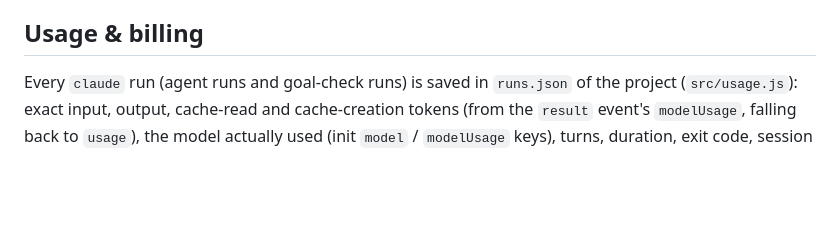
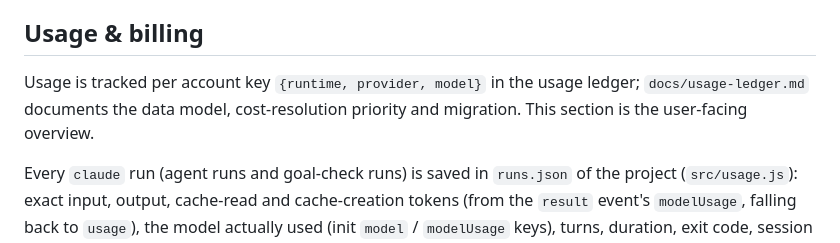
Before and after one commit to danhugo/colvari, a Markdown page: app/README.md, the part around the change. Rendered like a GitHub page; blank space fills up the shorter version.

Commit message:
usage ledger docs (t_293a00b4): data model, key normalization, cost-resolution priority, aggregation, migration; README pointer

```diff
--- a/app/README.md
+++ b/app/README.md
@@ -54,6 +54,8 @@ Each project has its own orchestrator, so different projects can run at the same
 5. **Observability tab**: status of each agent, its current task, measured token usage (in, out, cache read, cache write), billing source, and the reported cost (`total_cost_usd` of the `result` event) shown only as an API-equivalent, or as "Covered by subscription" for subscription runs. The header shows a $ figure only for runs billed per token (API key / proxy / cloud); a subscription-only session shows a muted "subscription" pill, and a live log you can filter by agent. **Settings tab**: claude path, concurrency, run cap and permission mode.
 
 ## Usage & billing
+
+Usage is tracked per account key `{runtime, provider, model}` in the usage ledger; `docs/usage-ledger.md` documents the data model, cost-resolution priority and migration. This section is the user-facing overview.
 
 Every `claude` run (agent runs and goal-check runs) is saved in `runs.json` of the project (`src/usage.js`): exact input, output, cache-read and cache-creation tokens (from the `result` event's `modelUsage`, falling back to `usage`), the model actually used (init `model` / `modelUsage` keys), turns, duration, exit code, session and the **billing source**. The source is detected from the init event's `apiKeySource` (`none` = claude.ai Pro/Max login) and the run env (`ANTHROPIC_BASE_URL` = proxy/provider, `CLAUDE_CODE_USE_BEDROCK` / `CLAUDE_CODE_USE_VERTEX`, `ANTHROPIC_API_KEY`).
 
```
Also changed, not shown: app/docs/usage-ledger.md (added, +121 -0 lines).
